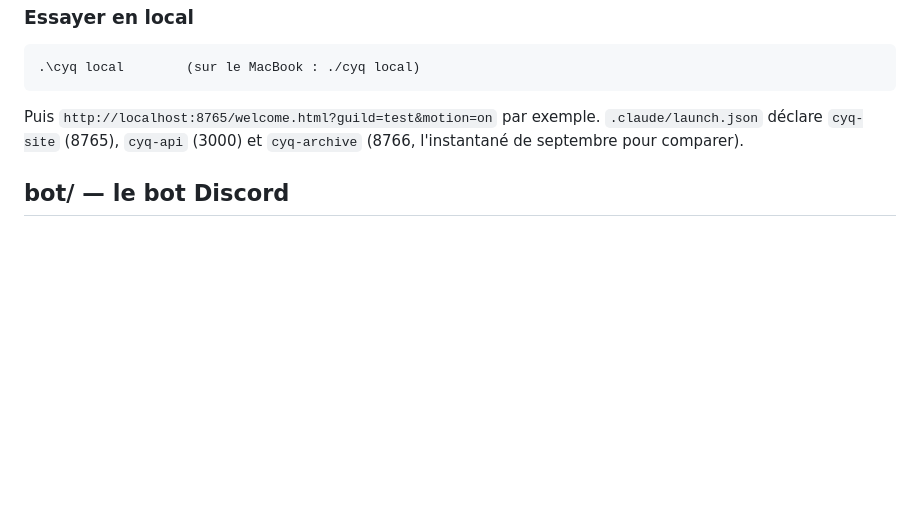
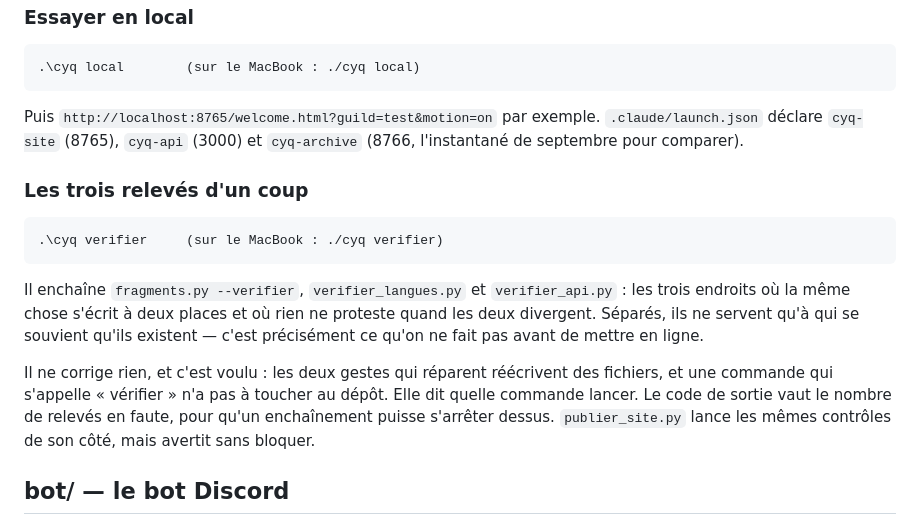
Before and after one commit to t3rroriste/createyourqueue, a Markdown page: CLAUDE.md, the part around the change. Drawn GitHub-style; blank space fills up the shorter version.

````diff
--- a/CLAUDE.md
+++ b/CLAUDE.md
@@ -150,6 +150,25 @@ Puis `http://localhost:8765/welcome.html?guild=test&motion=on` par exemple.
 `.claude/launch.json` déclare `cyq-site` (8765), `cyq-api` (3000) et
 `cyq-archive` (8766, l'instantané de septembre pour comparer).
 
+### Les trois relevés d'un coup
+
+```
+.\cyq verifier     (sur le MacBook : ./cyq verifier)
+```
+
+Il enchaîne `fragments.py --verifier`, `verifier_langues.py` et
+`verifier_api.py` : les trois endroits où la même chose s'écrit à deux
+places et où rien ne proteste quand les deux divergent. Séparés, ils ne
+servent qu'à qui se souvient qu'ils existent — c'est précisément ce qu'on
+ne fait pas avant de mettre en ligne.
+
+Il ne corrige rien, et c'est voulu : les deux gestes qui réparent
+réécrivent des fichiers, et une commande qui s'appelle « vérifier » n'a
+pas à toucher au dépôt. Elle dit quelle commande lancer. Le code de
+sortie vaut le nombre de relevés en faute, pour qu'un enchaînement
+puisse s'arrêter dessus. `publier_site.py` lance les mêmes contrôles de
+son côté, mais avertit sans bloquer.
+
 ## bot/ — le bot Discord
 
 Python, `bot.py` à la racine, les commandes dans `bot/cogs/`, les cinq
````
Also changed, not shown: README.md (+1 -0 lines).
